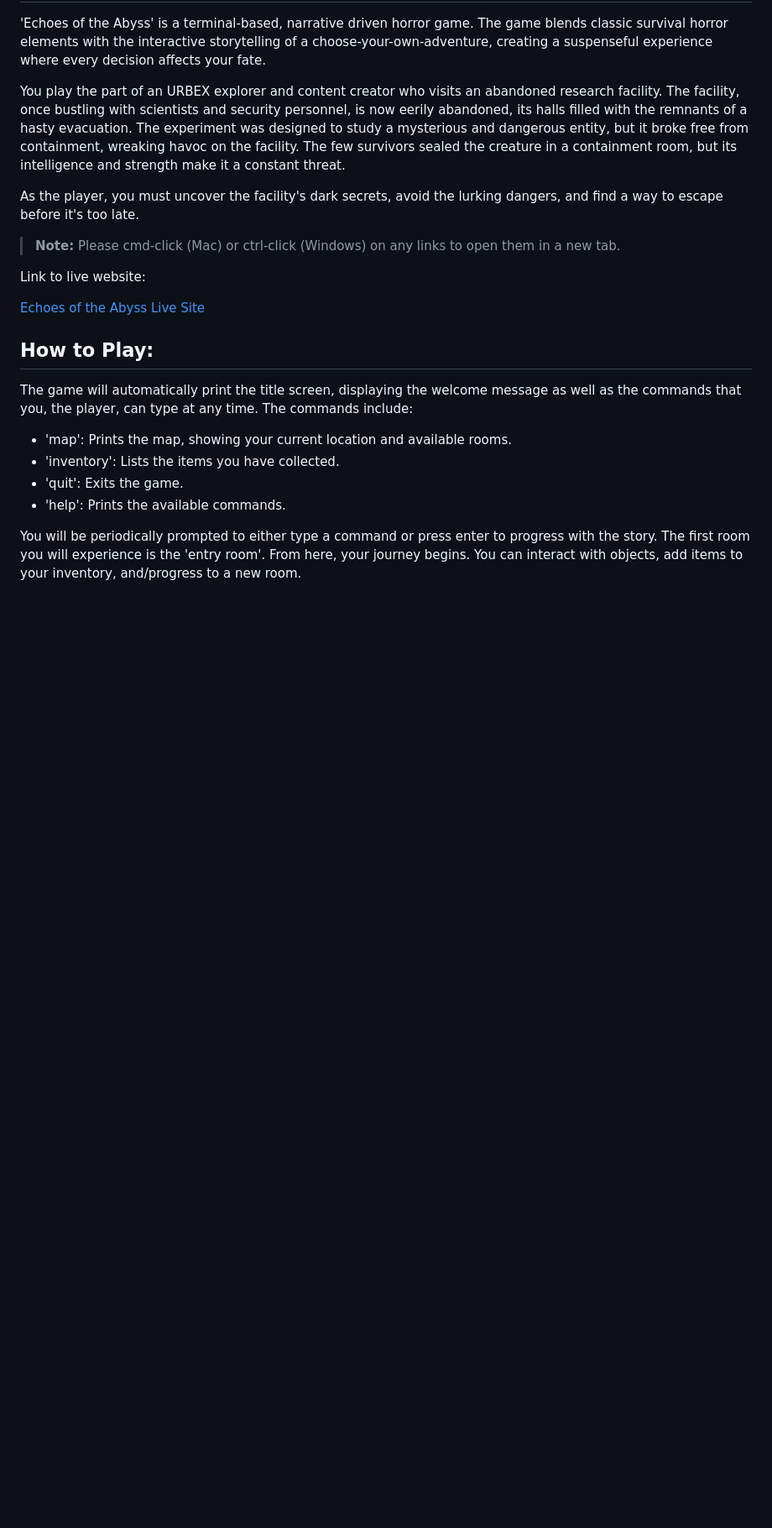
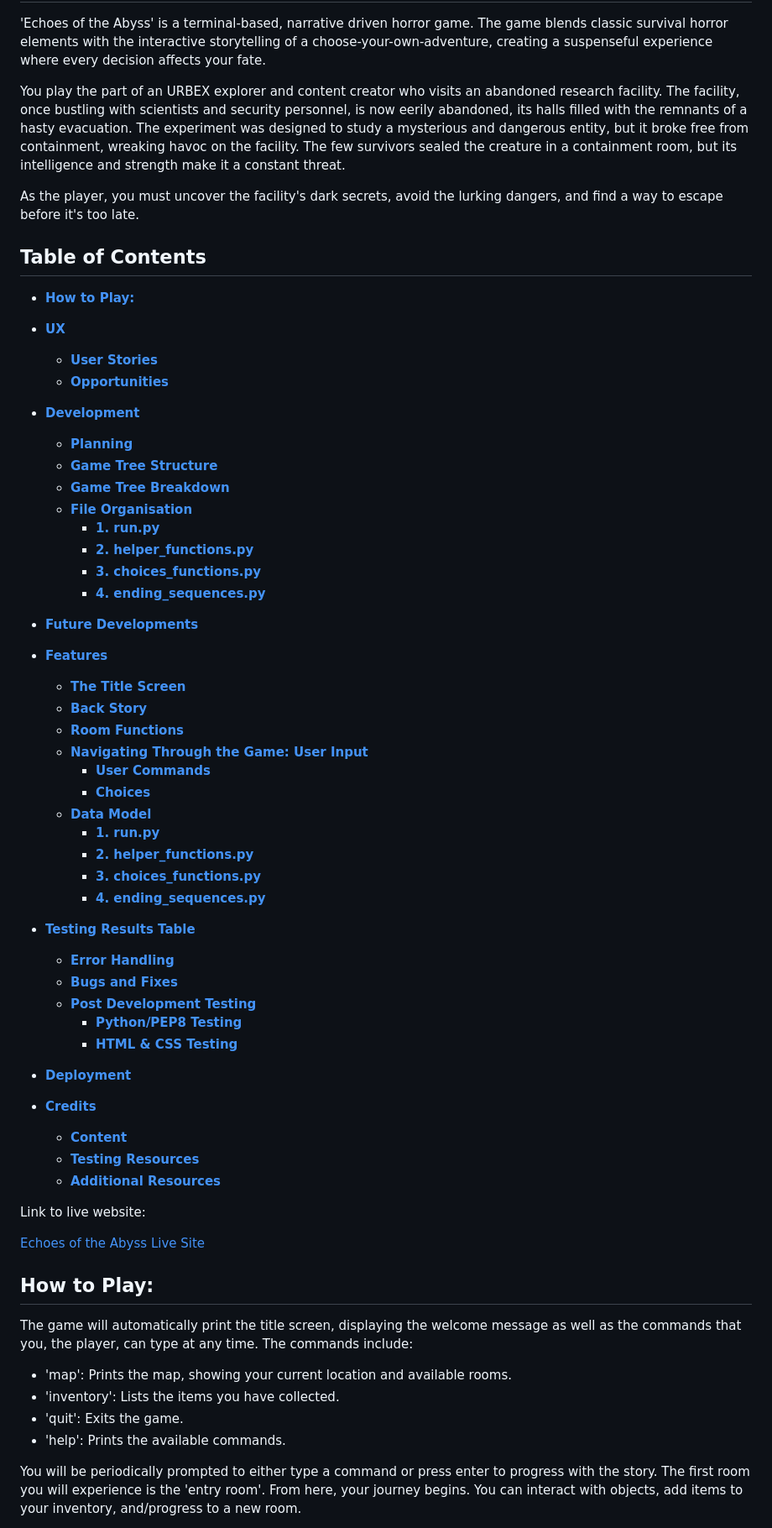
Before and after one commit to maevecrossan/echoes-of-the-abyss, a Markdown page: README.md, the part around the change. Shown: that part at 84% size. Drawn GitHub-style; blank space fills up the shorter version.

Commit message:
Add table of contents.

```diff
--- a/README.md
+++ b/README.md
@@ -11,7 +11,52 @@ You play the part of an URBEX explorer and content creator who visits an abandon
 As the player, you must uncover the facility's dark secrets, avoid the lurking dangers, and find a way to escape before it's too late.
 
 
-> **Note:** Please cmd-click (Mac) or ctrl-click (Windows) on any links to open them in a new tab.
+## **Table of Contents**
+
+* [**How to Play:**](#how-to-play)
+
+* [**UX**](#ux)
+	* [**User Stories**](#user-stories)
+	* [**Opportunities**](#opportunities)
+
+* [**Development**](#development)
+	* [**Planning**](#planning)
+	* [**Game Tree Structure**](#game-tree-structure)
+	* [**Game Tree Breakdown**](#game-tree-breakdown)
+	* [**File Organisation**](#file-organisation)
+		* [**1. run.py**](#1-runpy)
+		* [**2. helper_functions.py**](#2-helper_functionspy)
+		* [**3. choices_functions.py**](#3-choices_functionspy)
+		* [**4. ending_sequences.py**](#4-ending_sequencespy)
+
+* [**Future Developments**](#future-developments)
+
+* [**Features**](#features)
+	* [**The Title Screen**](#the-title-screen)
+	* [**Back Story**](#back-story)
+	* [**Room Functions**](#room-functions)
+	* [**Navigating Through the Game: User Input**](#navigating-through-the-game-user-input)
+		* [**User Commands**](#user-commands)
+		* [**Choices**](#choices)
+	* [**Data Model**](#data-model)
+		* [**1. run.py**](#1-runpy-1)
+		* [**2. helper_functions.py**](#2-helper_functionspy-1)
+		* [**3. choices_functions.py**](#3-choices_functionspy-1)
+		* [**4. ending_sequences.py**](#4-ending_sequencespy-1)
+
+* [**Testing Results Table**](#testing-results-table)
+	* [**Error Handling**](#error-handling)
+	* [**Bugs and Fixes**](#bugs-and-fixes)
+	* [**Post Development Testing**](#post-development-testing)
+		* [**Python/PEP8 Testing**](#pythonpep8-testing)
+		* [**HTML & CSS Testing**](#html--css-testing)
+
+* [**Deployment**](#deployment)
+
+* [**Credits**](#credits)
+	* [**Content**](#content)
+	* [**Testing Resources**](#testing-resources)
+	* [**Additional Resources**](#additional-resources)
 
 Link to live website:
 
```
